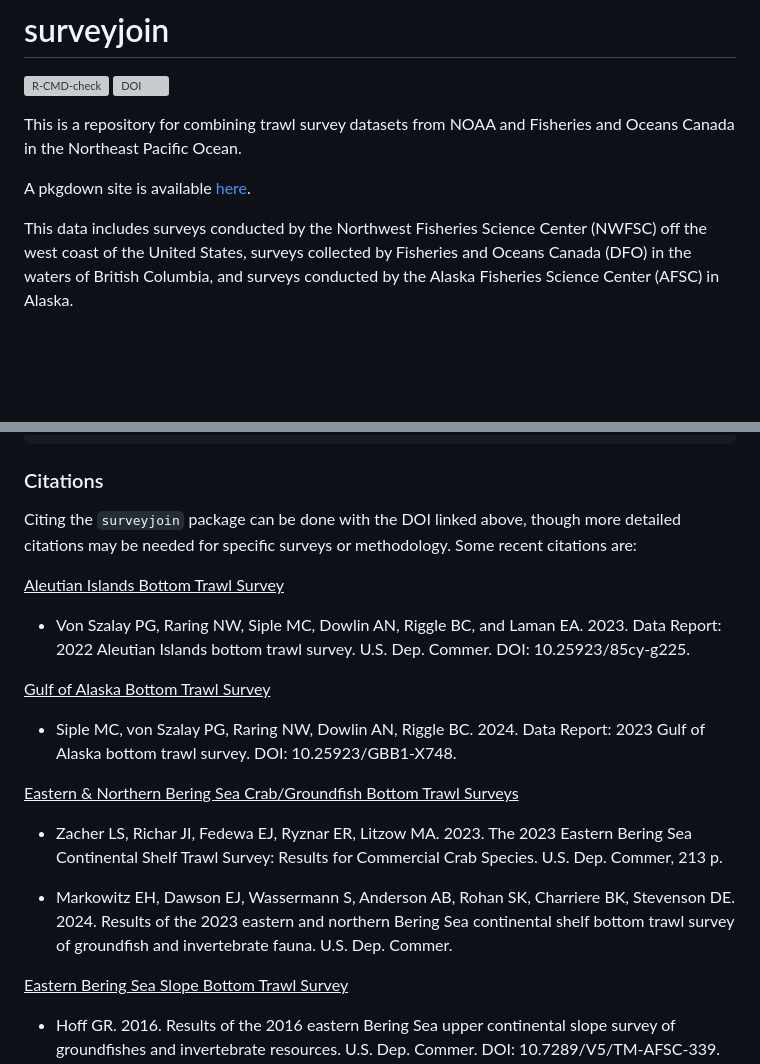
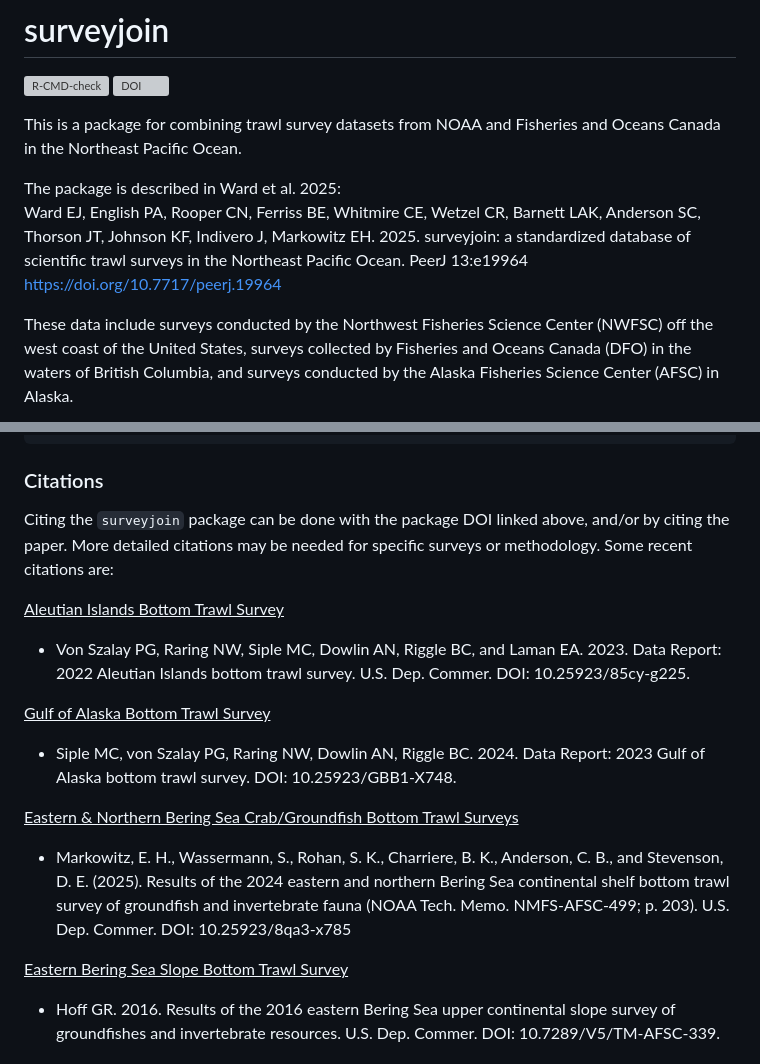
Before and after one commit to DFO-NOAA-Pacific/surveyjoin, a Markdown page: README.md, 2 parts joined by grey strips. GitHub-like rendering; blank space fills up the shorter version; grey boxes are pictures that could not be loaded.

Commit message:
Revise citations in README for surveyjoin package
Updated citation details for the surveyjoin package and modified references to recent surveys.

```diff
--- a/README.md
+++ b/README.md
@@ -8,13 +8,17 @@
 
 <!-- badges: end -->
 
-This is a repository for combining trawl survey datasets from NOAA and
+This is a package for combining trawl survey datasets from NOAA and
 Fisheries and Oceans Canada in the Northeast Pacific Ocean.
 
-A pkgdown site is available
-[here](https://dfo-noaa-pacific.github.io/surveyjoin/).
+The package is described in Ward et al. 2025:
+Ward EJ, English PA, Rooper CN, Ferriss BE, Whitmire CE, Wetzel CR,
+Barnett LAK, Anderson SC, Thorson JT, Johnson KF, Indivero J,
+Markowitz EH. 2025. surveyjoin: a standardized database of scientific
+trawl surveys in the Northeast Pacific Ocean.
+PeerJ 13:e19964 https://doi.org/10.7717/peerj.19964
 
-This data includes surveys conducted by the Northwest Fisheries Science
+These data include surveys conducted by the Northwest Fisheries Science
 Center (NWFSC) off the west coast of the United States, surveys
 collected by Fisheries and Oceans Canada (DFO) in the waters of British
 Columbia, and surveys conducted by the Alaska Fisheries Science Center
@@ -103,9 +107,9 @@ dplyr::glimpse(d, width = 72)
 
 ### Citations
 
-Citing the `surveyjoin` package can be done with the DOI linked above,
-though more detailed citations may be needed for specific surveys or
-methodology. Some recent citations are:
+Citing the `surveyjoin` package can be done with the package DOI linked
+above, and/or by citing the paper. More detailed citations may be needed
+for specific surveys or methodology. Some recent citations are:
 
 <u>Aleutian Islands Bottom Trawl Survey</u>
 
@@ -122,14 +126,11 @@ methodology. Some recent citations are:
 <u>Eastern & Northern Bering Sea Crab/Groundfish Bottom Trawl
 Surveys</u>
 
-- Zacher LS, Richar JI, Fedewa EJ, Ryznar ER, Litzow MA. 2023. The 2023
-  Eastern Bering Sea Continental Shelf Trawl Survey: Results for
-  Commercial Crab Species. U.S. Dep. Commer, 213 p.
-
-- Markowitz EH, Dawson EJ, Wassermann S, Anderson AB, Rohan SK,
-  Charriere BK, Stevenson DE. 2024. Results of the 2023 eastern and
-  northern Bering Sea continental shelf bottom trawl survey of
-  groundfish and invertebrate fauna. U.S. Dep. Commer.
+- Markowitz, E. H., Wassermann, S., Rohan, S. K., Charriere, B. K.,
+  Anderson, C. B., and Stevenson, D. E. (2025). Results of the 2024
+  eastern and northern Bering Sea continental shelf bottom trawl survey
+  of groundfish and invertebrate fauna (NOAA Tech. Memo. NMFS-AFSC-499;
+  p. 203). U.S. Dep. Commer. DOI: 10.25923/8qa3-x785
 
 <u>Eastern Bering Sea Slope Bottom Trawl Survey</u>
 
```
